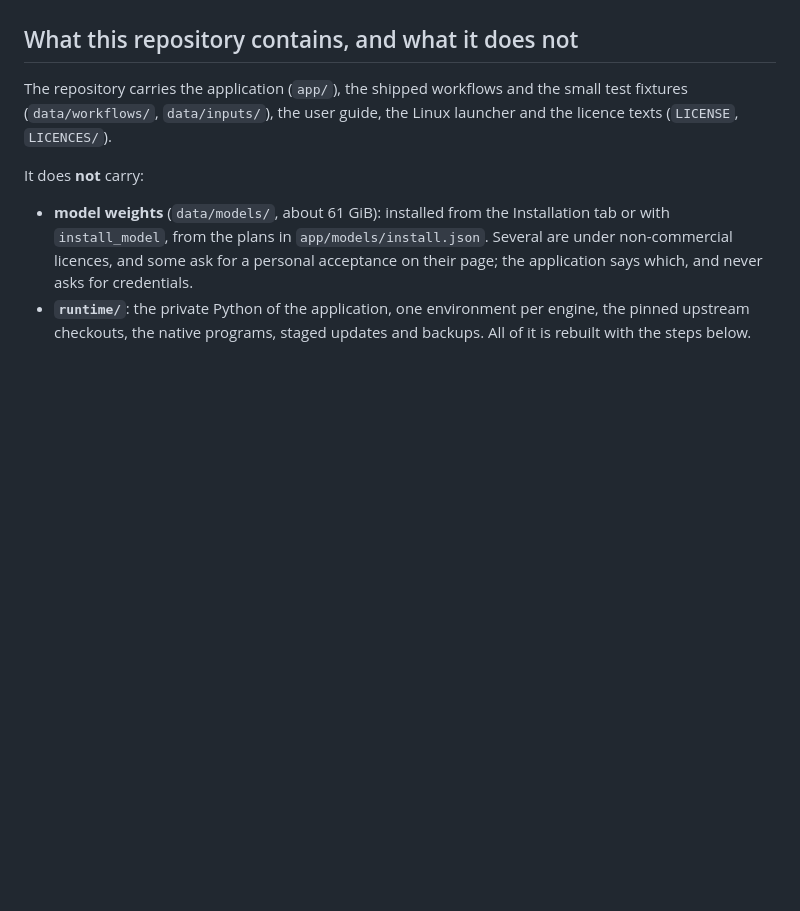
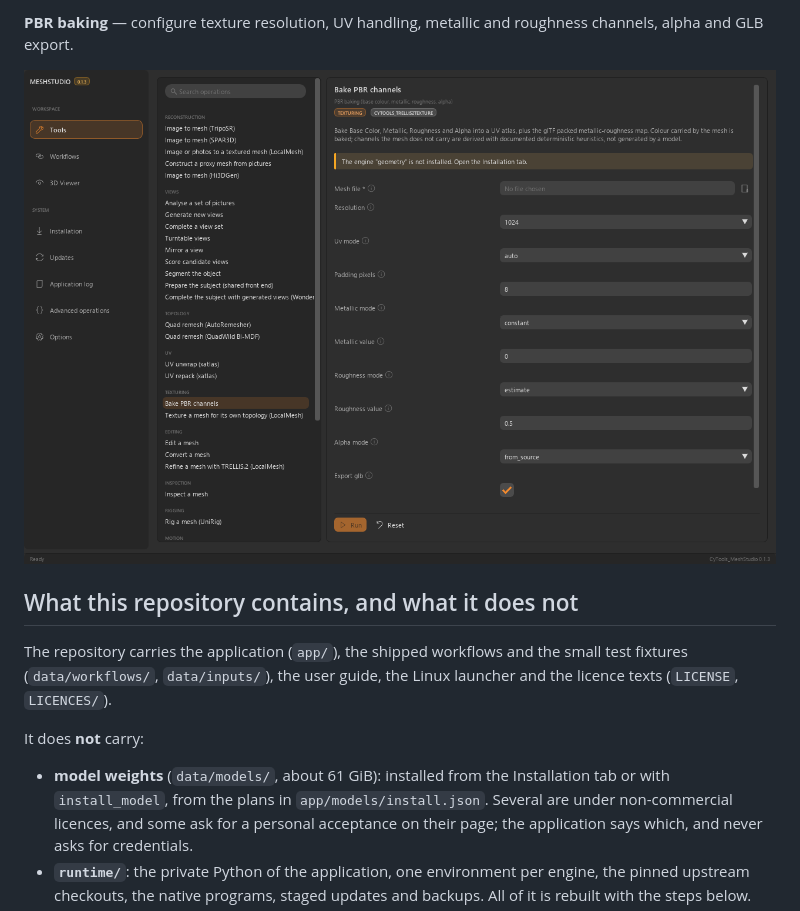
Before and after one commit to MrMybal/CyTools_MeshStudio, a Markdown page: README.md, the part around the change printed below. Rendered like a GitHub page; pictures changed too: docs/screenshots/meshstudio-pbr.png (added); blank space fills up the shorter version.

```diff
--- a/README.md
+++ b/README.md
@@ -21,3 +36,7 @@ never been run.
+**PBR baking** — configure texture resolution, UV handling, metallic and roughness
+channels, alpha and GLB export.
+
+![MeshStudio PBR baking form with texture resolution and material channel settings](docs/screenshots/meshstudio-pbr.png)
 
 ## What this repository contains, and what it does not
 
```
Also changed, not shown: other parts of README.md (+15 -0 lines), docs/screenshots/meshstudio-3d-viewer.png (added), docs/screenshots/meshstudio-reconstruction.png (added).
